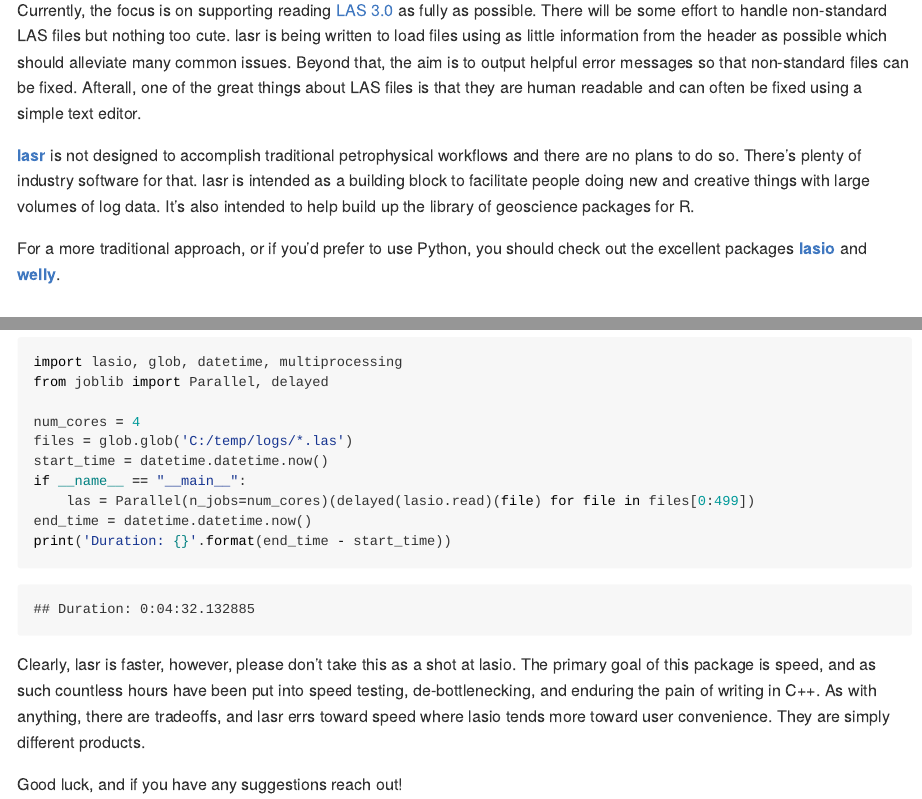
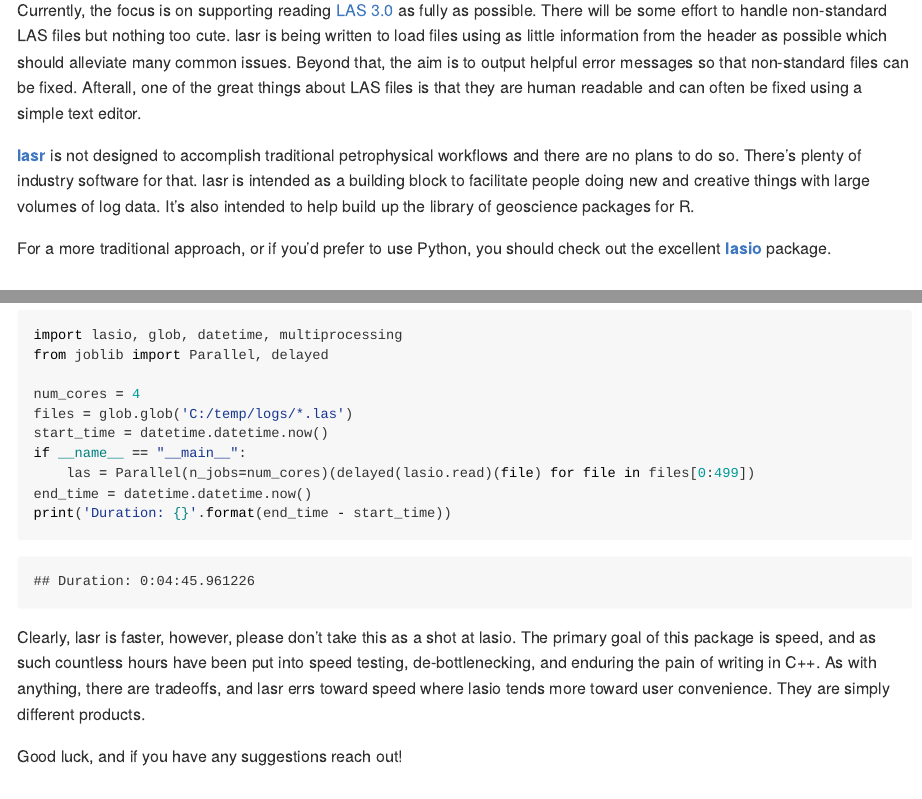
Before and after one commit to donald-keighley/lasr, an R Markdown document (README.Rmd): the page in a window 1100 px wide, from 360 px down, and a second part further down, joined at a grey line. Rendered offline with R 4.5, knitr and Pandoc, with nearby package versions; some code elsewhere in the file could not run offline.

Commit message:
Updated README

````diff
--- a/README.Rmd
+++ b/README.Rmd
@@ -15,7 +15,7 @@
 
 [**lasr**](https://github.com/donald-keighley/lasr) is not designed to accomplish traditional petrophysical workflows and there are no plans to do so. There's plenty of industry software for that.  lasr is intended as a building block to facilitate people doing new and creative things with large volumes of log data.  It's also intended to help build up the library of geoscience packages for R.
 
-For a more traditional approach, or if you'd prefer to use Python, you should check out the excellent packages [**lasio**](https://lasio.readthedocs.io/en/latest/index.html) and [**welly**](https://welly.readthedocs.io/en/latest/api/welly.html).
+For a more traditional approach, or if you'd prefer to use Python, you should check out the excellent [**lasio**](https://lasio.readthedocs.io/en/latest/index.html) package.
 
 ## Installation
 
@@ -84,7 +84,7 @@
 print('Duration: {}'.format(end_time - start_time))
 ```
 ```{python print_time_python, echo=FALSE}
-print('Duration: 0:04:32.132885')
+print('Duration: 0:04:45.961226')
 ```
 
 Clearly, lasr is faster, however, please don't take this as a shot at lasio.  The primary goal of this package is speed, and as such countless hours have been put into speed testing, de-bottlenecking, and enduring the pain of writing in C++.  As with anything, there are tradeoffs, and lasr errs toward speed where lasio tends more toward user convenience.  They are simply different products.
````
Also changed, not shown: README.md, README.Rmd (2 more changed lines).
